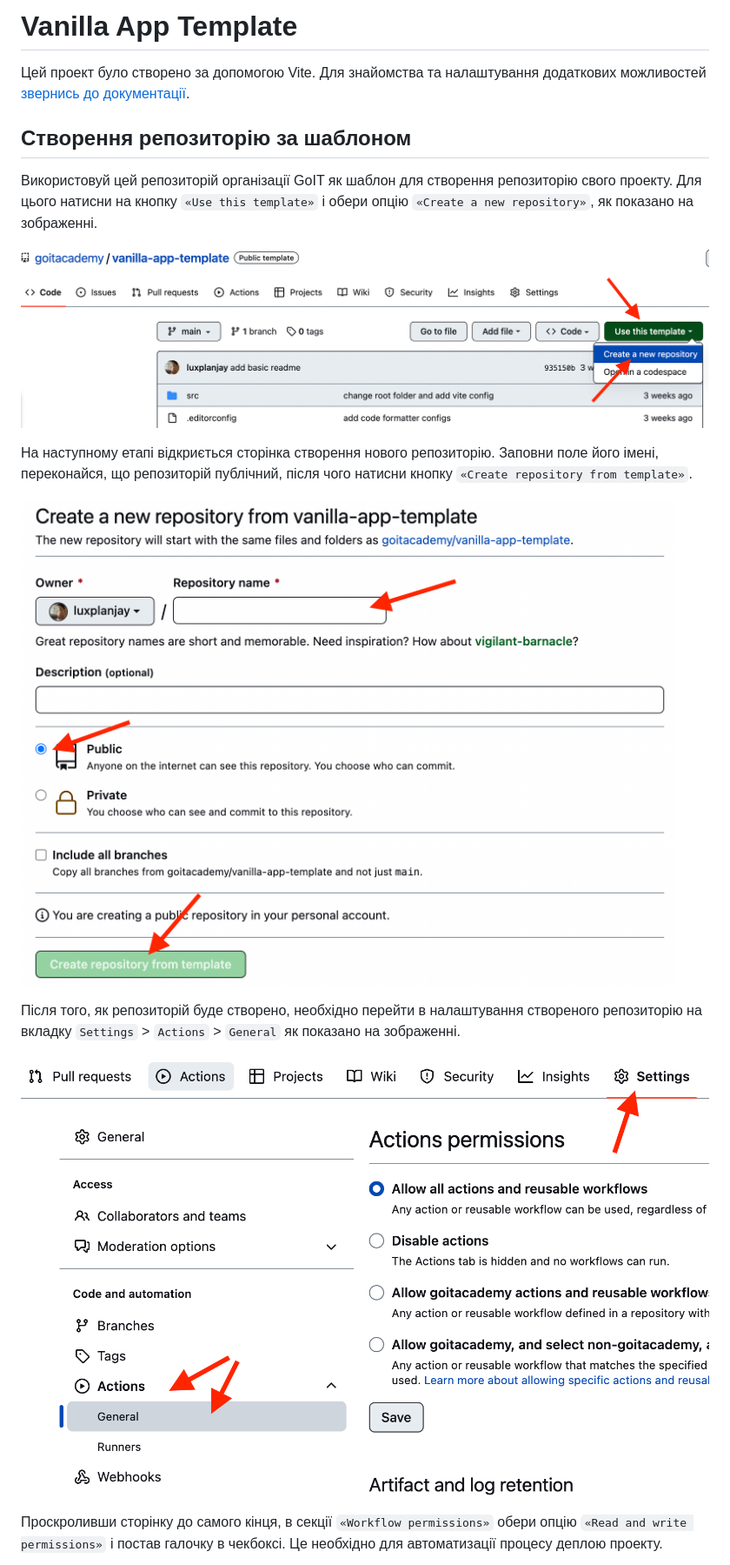
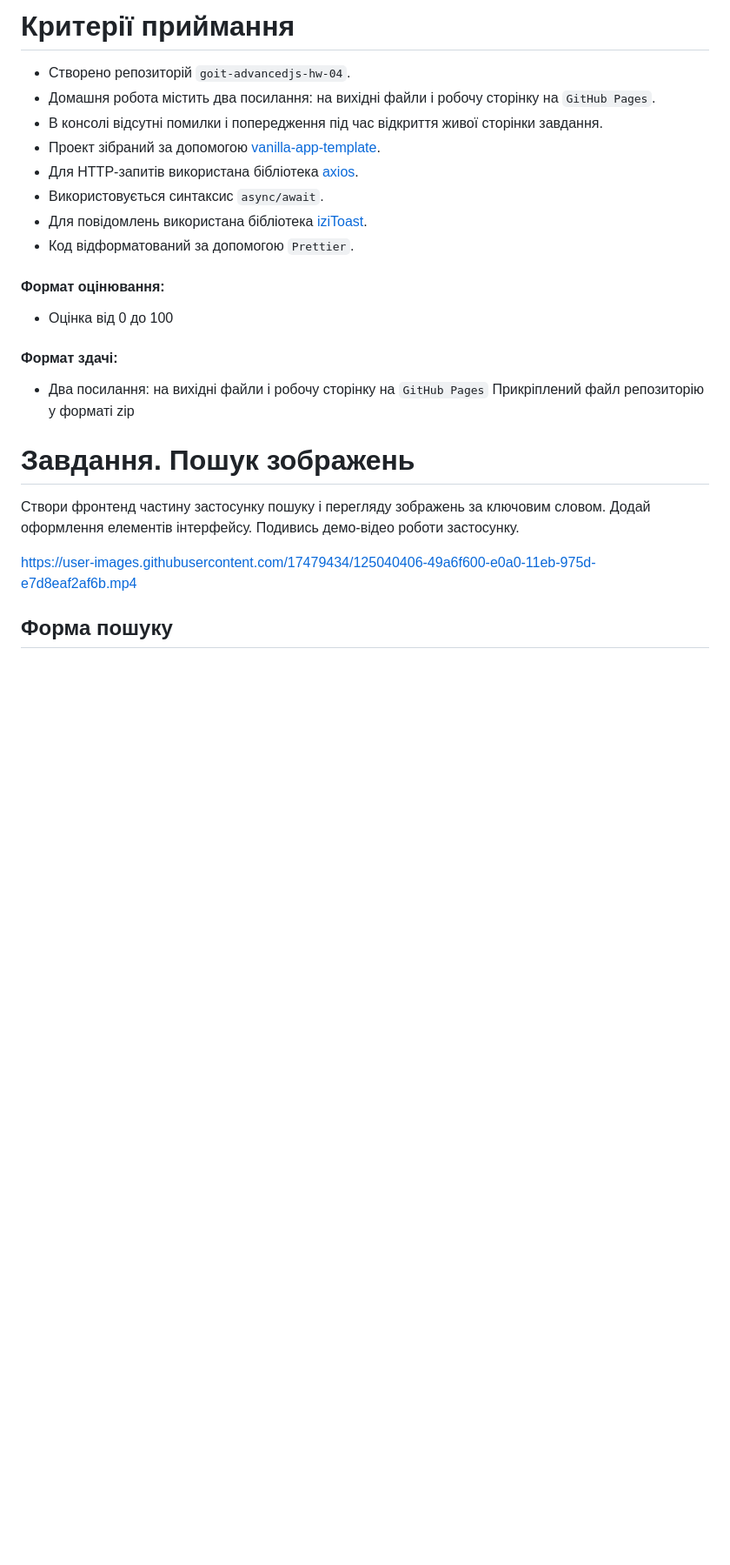
Before and after one commit to YNazymko12/goit-advancedjs-hw-04, a Markdown page: README.md, the part around one of its changes. Shown at 87% size. GitHub-like rendering; blank space fills up the shorter version.

```diff
--- a/README.md
+++ b/README.md
@@ -1,29 +1,34 @@
-# Vanilla App Template
+# Критерії приймання
 
-Цей проект було створено за допомогою Vite. Для знайомства та налаштування
-додаткових можливостей [звернись до документації](https://vitejs.dev/).
+- Створено репозиторій `goit-advancedjs-hw-04`.
+- Домашня робота містить два посилання: на вихідні файли і робочу сторінку на
+  `GitHub Pages`.
+- В консолі відсутні помилки і попередження під час відкриття живої сторінки
+  завдання.
+- Проект зібраний за допомогою
+  [vanilla-app-template](https://github.com/goitacademy/vanilla-app-template).
+- Для HTTP-запитів використана бібліотека [axios](https://axios-http.com/).
+- Використовується синтаксис `async/await`.
+- Для повідомлень використана бібліотека
+  [ iziToast](https://izitoast.marcelodolza.com/).
+- Код відформатований за допомогою `Prettier`.
 
-## Створення репозиторію за шаблоном
+#### Формат оцінювання:
 
-Використовуй цей репозиторій організації GoIT як шаблон для створення
-репозиторію свого проекту. Для цього натисни на кнопку `«Use this template»` і
-обери опцію `«Create a new repository»`, як показано на зображенні.
+- Оцінка від 0 до 100
 
-![Creating repo from a template step 1](./assets/template-step-1.png)
+#### Формат здачi:
 
-На наступному етапі відкриється сторінка створення нового репозиторію. Заповни
-поле його імені, переконайся, що репозиторій публічний, після чого натисни
-кнопку `«Create repository from template»`.
+- Два посилання: на вихідні файли і робочу сторінку на `GitHub Pages`
+  Прикрiплений файл репозиторію у форматi zip
 
-![Creating repo from a template step 2](./assets/template-step-2.png)
+# Завдання. Пошук зображень
 
-Після того, як репозиторій буде створено, необхідно перейти в налаштування
-створеного репозиторію на вкладку `Settings` > `Actions` > `General` як показано
-на зображенні.
+Створи фронтенд частину застосунку пошуку і перегляду зображень за ключовим
+словом. Додай оформлення елементів інтерфейсу. Подивись демо-відео роботи
+застосунку.
 
-![Settings GitHub Actions permissions step 1](./assets/gh-actions-perm-1.png)
+https://user-images.githubusercontent.com/17479434/125040406-49a6f600-e0a0-11eb-975d-e7d8eaf2af6b.mp4
 
-Проскроливши сторінку до самого кінця, в секції `«Workflow permissions»` обери
-опцію `«Read and write permissions»` і постав галочку в чекбоксі. Це необхідно
-для автоматизації процесу деплою проекту.
+## Форма пошуку
 
```
Also changed, not shown: other parts of README.md (+149 -68 lines).
